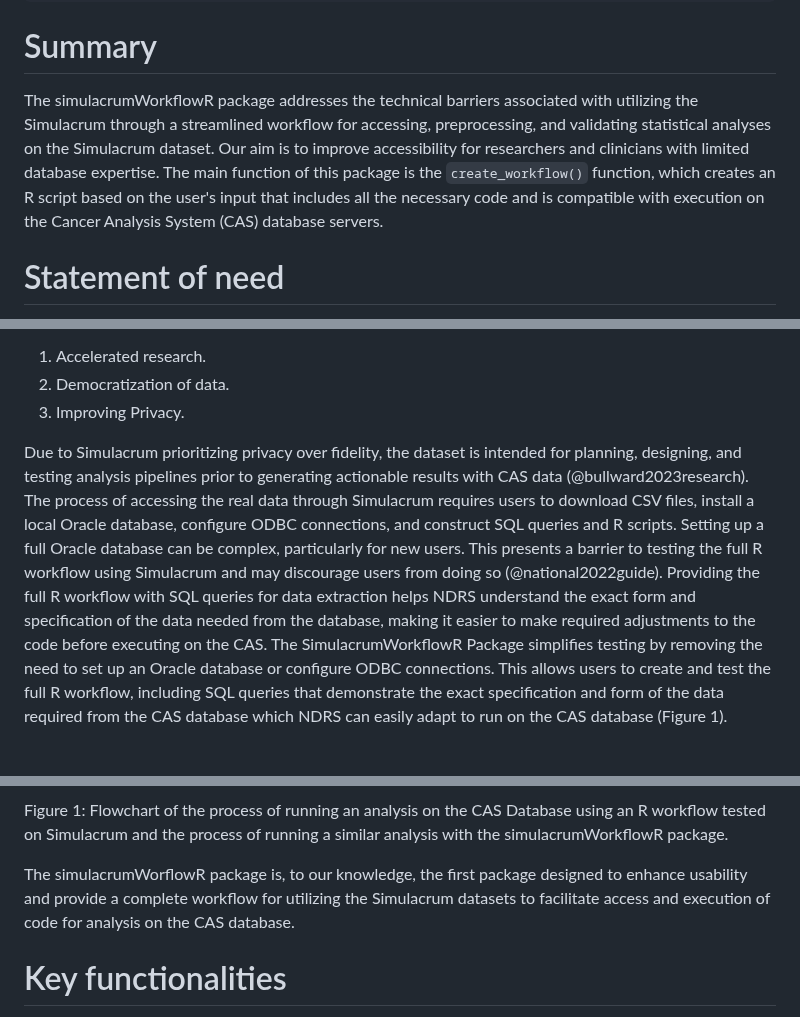
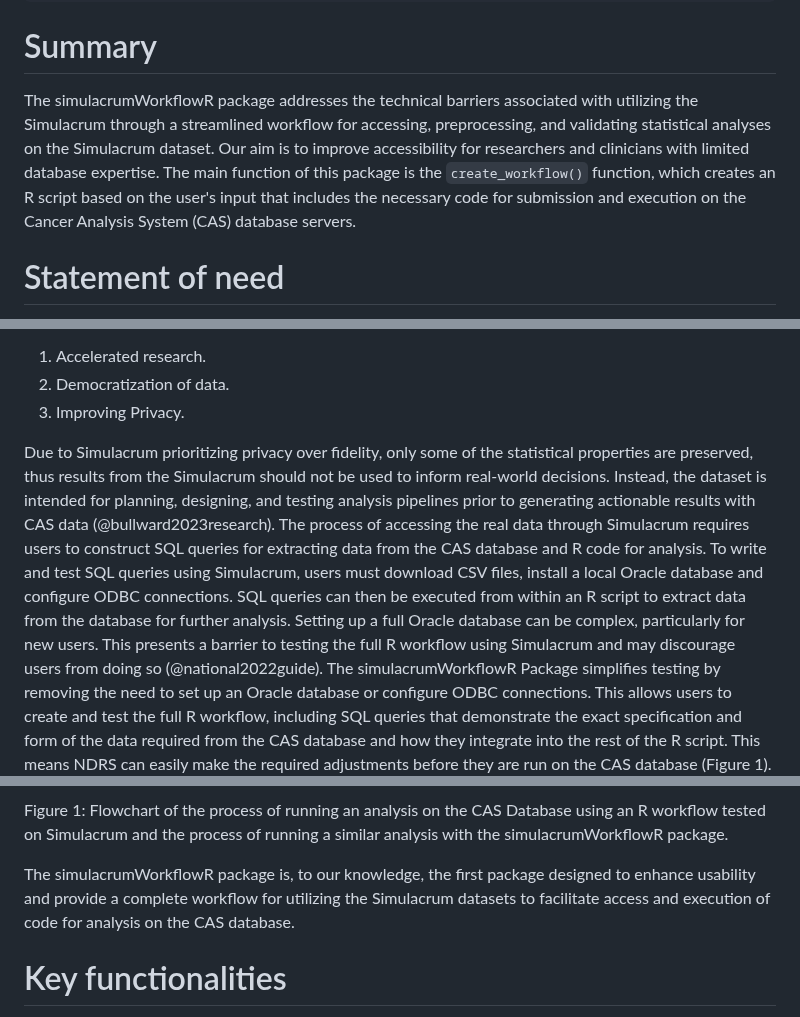
Before and after one commit to aghaynes/simulacrumWorkflowR, a Markdown page: paper.md, 3 parts joined by grey strips. GitHub-like rendering; blank space fills up the shorter version.

```diff
--- a/paper.md
+++ b/paper.md
@@ -41,5 +41,5 @@ bibliography: simulacrumWorkflowrRef.bib
 
 
 # Summary
-The simulacrumWorkflowR package addresses the technical barriers associated with utilizing the Simulacrum through a streamlined workflow for accessing, preprocessing, and validating statistical analyses on the Simulacrum dataset. Our aim is to improve accessibility for researchers and clinicians with limited database expertise. The main function of this package is the `create_workflow()` function, which creates an R script based on the user's input that includes all the necessary code and is compatible with execution on the Cancer Analysis System (CAS) database servers.
+The simulacrumWorkflowR package addresses the technical barriers associated with utilizing the Simulacrum through a streamlined workflow for accessing, preprocessing, and validating statistical analyses on the Simulacrum dataset. Our aim is to improve accessibility for researchers and clinicians with limited database expertise. The main function of this package is the `create_workflow()` function, which creates an R script based on the user's input that includes the necessary code for submission and execution on the Cancer Analysis System (CAS) database servers.
 # Statement of need
@@ -49,14 +49,14 @@ The   Simulacrum is a synthetic version of the CAS database, enabling the develo
 2.	Democratization of data.
 3.	Improving Privacy.
 
-Due to Simulacrum prioritizing privacy over fidelity, the dataset is intended for planning, designing, and testing analysis pipelines prior to generating actionable results with CAS data (@bullward2023research).
-The process of accessing the real data through Simulacrum requires users to download CSV files, install a local Oracle database, configure ODBC connections, and construct SQL queries and R scripts. Setting up a full Oracle database can be complex, particularly for new users. This presents a barrier to testing the full R workflow using Simulacrum and may discourage users from doing so (@national2022guide).
-Providing the full R workflow with SQL queries for data extraction helps NDRS understand the exact form and specification of the data needed from the database, making it easier to make required adjustments to the code before executing on the CAS. The SimulacrumWorkflowR Package simplifies testing by removing the need to set up an Oracle database or configure ODBC connections. This allows users to create and test the full R workflow, including SQL queries that demonstrate the exact specification and form of the data required from the CAS database which NDRS can easily adapt to run on the CAS database (Figure 1).
+Due to Simulacrum prioritizing privacy over fidelity, only some of the statistical properties are preserved, thus results from the Simulacrum should not be used to inform real-world decisions. Instead, the dataset is intended for planning, designing, and testing analysis pipelines prior to generating actionable results with CAS data (@bullward2023research).
+The process of accessing the real data through Simulacrum requires users to construct SQL queries for extracting data from the CAS database and R code for analysis. To write and test SQL queries using Simulacrum, users must download CSV files, install a local Oracle database and configure ODBC connections. SQL queries can then be executed from within an R script to extract data from the database for further analysis. Setting up a full Oracle database can be complex, particularly for new users. This presents a barrier to testing the full R workflow using Simulacrum and may discourage users from doing so (@national2022guide).
+The simulacrumWorkflowR Package simplifies testing by removing the need to set up an Oracle database or configure ODBC connections. This allows users to create and test the full R workflow, including SQL queries that demonstrate the exact specification and form of the data required from the CAS database and how they integrate into the rest of the R script. This means NDRS can easily make the required adjustments before they are run on the CAS database (Figure 1).
 ![](fig/figure1_modified.drawio.png)
 
 Figure 1: Flowchart of the process of running an analysis on the CAS Database using an R workflow tested on Simulacrum and the process of running a similar analysis with the simulacrumWorkflowR package.
 
-The simulacrumWorflowR package is, to our knowledge, the first package designed to enhance usability and provide a complete workflow for utilizing the Simulacrum datasets to facilitate access and execution of code for analysis on the CAS database.
+The simulacrumWorkflowR package is, to our knowledge, the first package designed to enhance usability and provide a complete workflow for utilizing the Simulacrum datasets to facilitate access and execution of code for analysis on the CAS database.
 
 # Key functionalities
 Providing a streamlined setup for building the workflow in R. The package includes:
```
Also changed, not shown: other parts of paper.md (+5 -5 lines).
